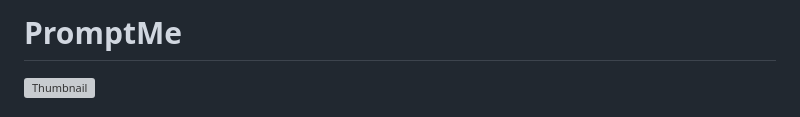
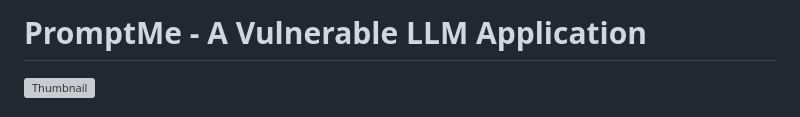
Before and after one commit to khaledibnalwalid/PromptMe-Lite, a Markdown page: README.md, the part around the change. Rendered like a GitHub page; grey boxes are pictures that could not be loaded.

```diff
--- a/README.md
+++ b/README.md
@@ -1,4 +1,4 @@
-# PromptMe
+# PromptMe - A Vulnerable LLM Application
 
 <p>
 <img src="https://github.com/R3dShad0w7/PromptMe/blob/main/static/logo.png?raw=true" width="600" alt="Thumbnail"/>
```
